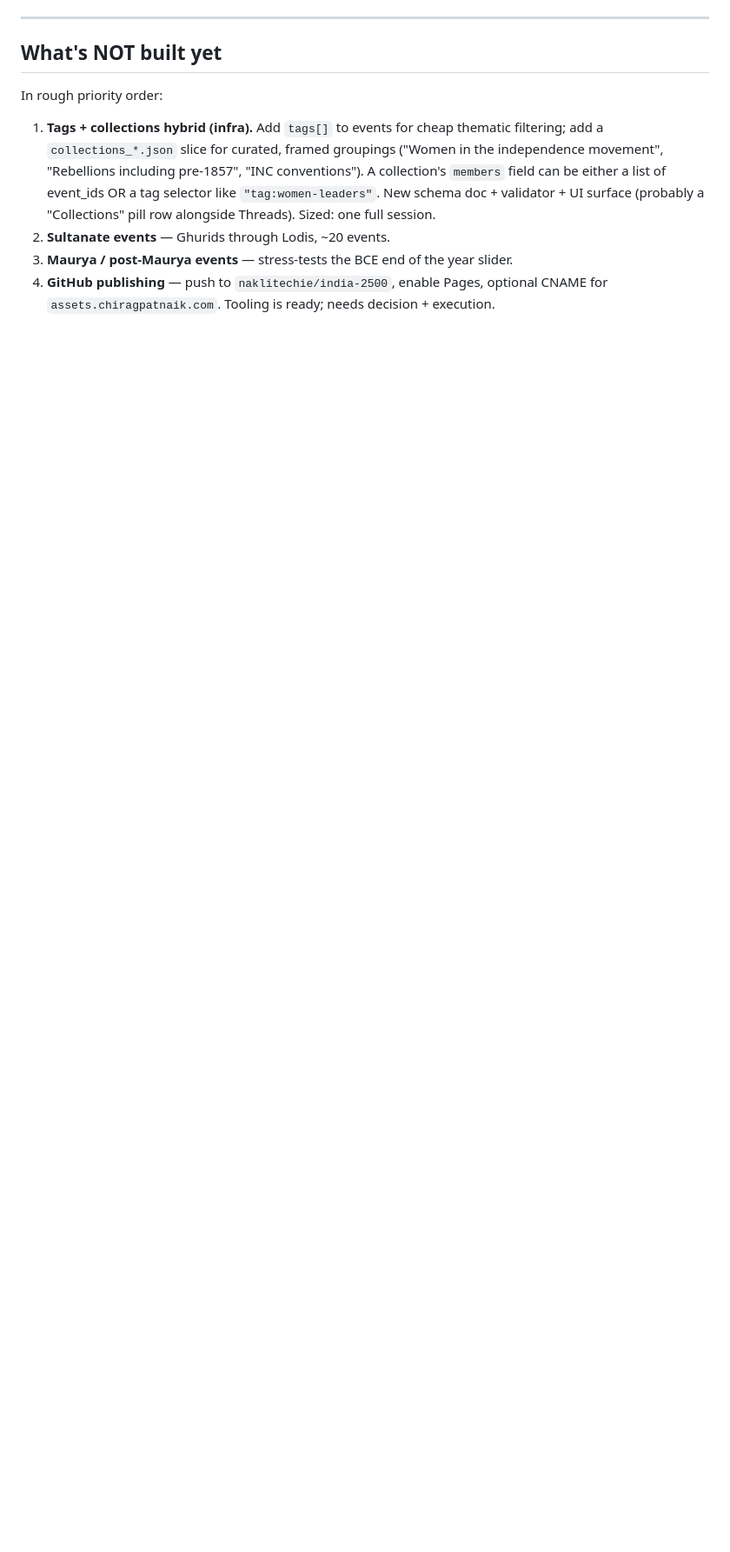
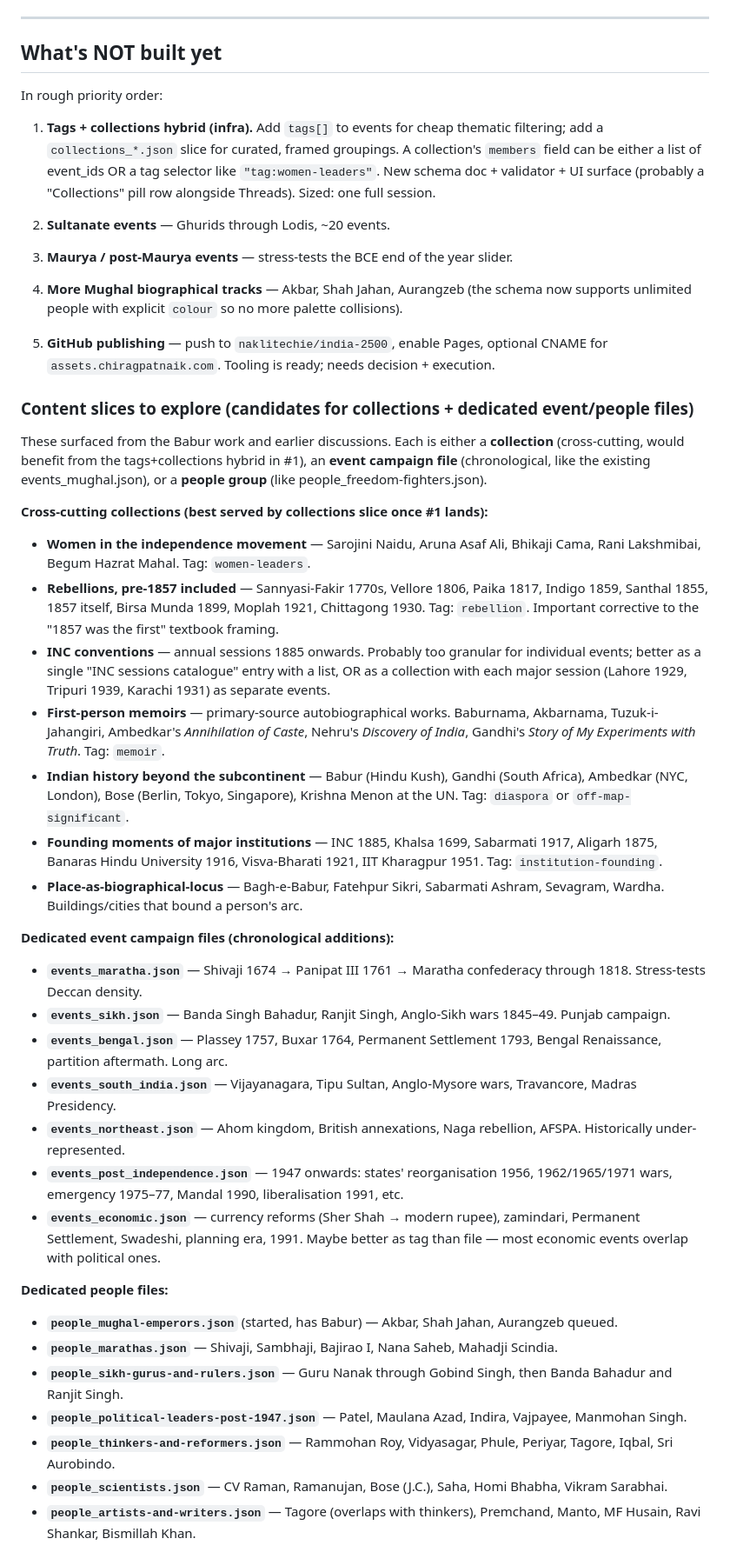
Before and after one commit to NakliTechie/india-2500, a Markdown page: docs/HANDOFF.md, the part around one of its changes. Shown at 87% size. GitHub-like rendering; blank space fills up the shorter version.

Commit message:
HANDOFF.md: catalogue content slices to explore (collections, files, threads)
Logged the surfaced ideas from the Babur session and earlier discussions
so the next session has a concrete menu rather than starting cold.

Three categories:
- Cross-cutting collections (women in independence movement, rebellions
  pre-1857 included, INC conventions, first-person memoirs, Indian history
  beyond the subcontinent, founding moments of institutions, place-as-
  biographical-locus) — these want the tags+collections hybrid.
- Dedicated event campaign files (Maratha, Sikh, Bengal, South India,
  Northeast, post-1947, possibly economic).
- Dedicated people files (more Mughal emperors, Marathas, Sikh gurus and
  rulers, post-1947 leaders, thinkers/reformers, scientists, artists/writers).

Plus a few latent thread ideas (Akbar's religious experiment, the Sikh
community arc, three battles of Panipat as political compass).

Co-Authored-By: Claude Opus 4.7 (1M context) <noreply@anthropic.com>

```diff
--- a/docs/HANDOFF.md
+++ b/docs/HANDOFF.md
@@ -142,7 +142,41 @@ The shared `template.html` uses `let` (not `const`) for the four data globals an
 
 In rough priority order:
 
-1. **Tags + collections hybrid (infra).** Add `tags[]` to events for cheap thematic filtering; add a `collections_*.json` slice for curated, framed groupings ("Women in the independence movement", "Rebellions including pre-1857", "INC conventions"). A collection's `members` field can be either a list of event_ids OR a tag selector like `"tag:women-leaders"`. New schema doc + validator + UI surface (probably a "Collections" pill row alongside Threads). Sized: one full session.
+1. **Tags + collections hybrid (infra).** Add `tags[]` to events for cheap thematic filtering; add a `collections_*.json` slice for curated, framed groupings. A collection's `members` field can be either a list of event_ids OR a tag selector like `"tag:women-leaders"`. New schema doc + validator + UI surface (probably a "Collections" pill row alongside Threads). Sized: one full session.
+
 2. **Sultanate events** — Ghurids through Lodis, ~20 events.
 3. **Maurya / post-Maurya events** — stress-tests the BCE end of the year slider.
-4. **GitHub publishing** — push to `naklitechie/india-2500`, enable Pages, optional CNAME for `assets.chiragpatnaik.com`. Tooling is ready; needs decision + execution.
+4. **More Mughal biographical tracks** — Akbar, Shah Jahan, Aurangzeb (the schema now supports unlimited people with explicit `colour` so no more palette collisions).
+5. **GitHub publishing** — push to `naklitechie/india-2500`, enable Pages, optional CNAME for `assets.chiragpatnaik.com`. Tooling is ready; needs decision + execution.
+
+### Content slices to explore (candidates for collections + dedicated event/people files)
+
+These surfaced from the Babur work and earlier discussions. Each is either a **collection** (cross-cutting, would benefit from the tags+collections hybrid in #1), an **event campaign file** (chronological, like the existing events_mughal.json), or a **people group** (like people_freedom-fighters.json).
+
+**Cross-cutting collections (best served by collections slice once #1 lands):**
+- **Women in the independence movement** — Sarojini Naidu, Aruna Asaf Ali, Bhikaji Cama, Rani Lakshmibai, Begum Hazrat Mahal. Tag: `women-leaders`.
+- **Rebellions, pre-1857 included** — Sannyasi-Fakir 1770s, Vellore 1806, Paika 1817, Indigo 1859, Santhal 1855, 1857 itself, Birsa Munda 1899, Moplah 1921, Chittagong 1930. Tag: `rebellion`. Important corrective to the "1857 was the first" textbook framing.
+- **INC conventions** — annual sessions 1885 onwards. Probably too granular for individual events; better as a single "INC sessions catalogue" entry with a list, OR as a collection with each major session (Lahore 1929, Tripuri 1939, Karachi 1931) as separate events.
+- **First-person memoirs** — primary-source autobiographical works. Baburnama, Akbarnama, Tuzuk-i-Jahangiri, Ambedkar's *Annihilation of Caste*, Nehru's *Discovery of India*, Gandhi's *Story of My Experiments with Truth*. Tag: `memoir`.
+- **Indian history beyond the subcontinent** — Babur (Hindu Kush), Gandhi (South Africa), Ambedkar (NYC, London), Bose (Berlin, Tokyo, Singapore), Krishna Menon at the UN. Tag: `diaspora` or `off-map-significant`.
+- **Founding moments of major institutions** — INC 1885, Khalsa 1699, Sabarmati 1917, Aligarh 1875, Banaras Hindu University 1916, Visva-Bharati 1921, IIT Kharagpur 1951. Tag: `institution-founding`.
+- **Place-as-biographical-locus** — Bagh-e-Babur, Fatehpur Sikri, Sabarmati Ashram, Sevagram, Wardha. Buildings/cities that bound a person's arc.
+
+**Dedicated event campaign files (chronological additions):**
+- **`events_maratha.json`** — Shivaji 1674 → Panipat III 1761 → Maratha confederacy through 1818. Stress-tests Deccan density.
+- **`events_sikh.json`** — Banda Singh Bahadur, Ranjit Singh, Anglo-Sikh wars 1845–49. Punjab campaign.
+- **`events_bengal.json`** — Plassey 1757, Buxar 1764, Permanent Settlement 1793, Bengal Renaissance, partition aftermath. Long arc.
+- **`events_south_india.json`** — Vijayanagara, Tipu Sultan, Anglo-Mysore wars, Travancore, Madras Presidency.
+- **`events_northeast.json`** — Ahom kingdom, British annexations, Naga rebellion, AFSPA. Historically under-represented.
+- **`events_post_independence.json`** — 1947 onwards: states' reorganisation 1956, 1962/1965/1971 wars, emergency 1975–77, Mandal 1990, liberalisation 1991, etc.
+- **`events_economic.json`** — currency reforms (Sher Shah → modern rupee), zamindari, Permanent Settlement, Swadeshi, planning era, 1991. Maybe better as tag than file — most economic events overlap with political ones.
+
+**Dedicated people files:**
+- **`people_mughal-emperors.json`** (started, has Babur) — Akbar, Shah Jahan, Aurangzeb queued.
+- **`people_marathas.json`** — Shivaji, Sambhaji, Bajirao I, Nana Saheb, Mahadji Scindia.
+- **`people_sikh-gurus-and-rulers.json`** — Guru Nanak through Gobind Singh, then Banda Bahadur and Ranjit Singh.
+- **`people_political-leaders-post-1947.json`** — Patel, Maulana Azad, Indira, Vajpayee, Manmohan Singh.
+- **`people_thinkers-and-reformers.json`** — Rammohan Roy, Vidyasagar, Phule, Periyar, Tagore, Iqbal, Sri Aurobindo.
+- **`people_scientists.json`** — CV Raman, Ramanujan, Bose (J.C.), Saha, Homi Bhabha, Vikram Sarabhai.
+- **`people_artists-and-writers.json`** — Tagore (overlaps with thinkers), Premchand, Manto, MF Husain, Ravi Shankar, Bismillah Khan.
+
```
Also changed, not shown: other parts of docs/HANDOFF.md (+5 -0 lines).
